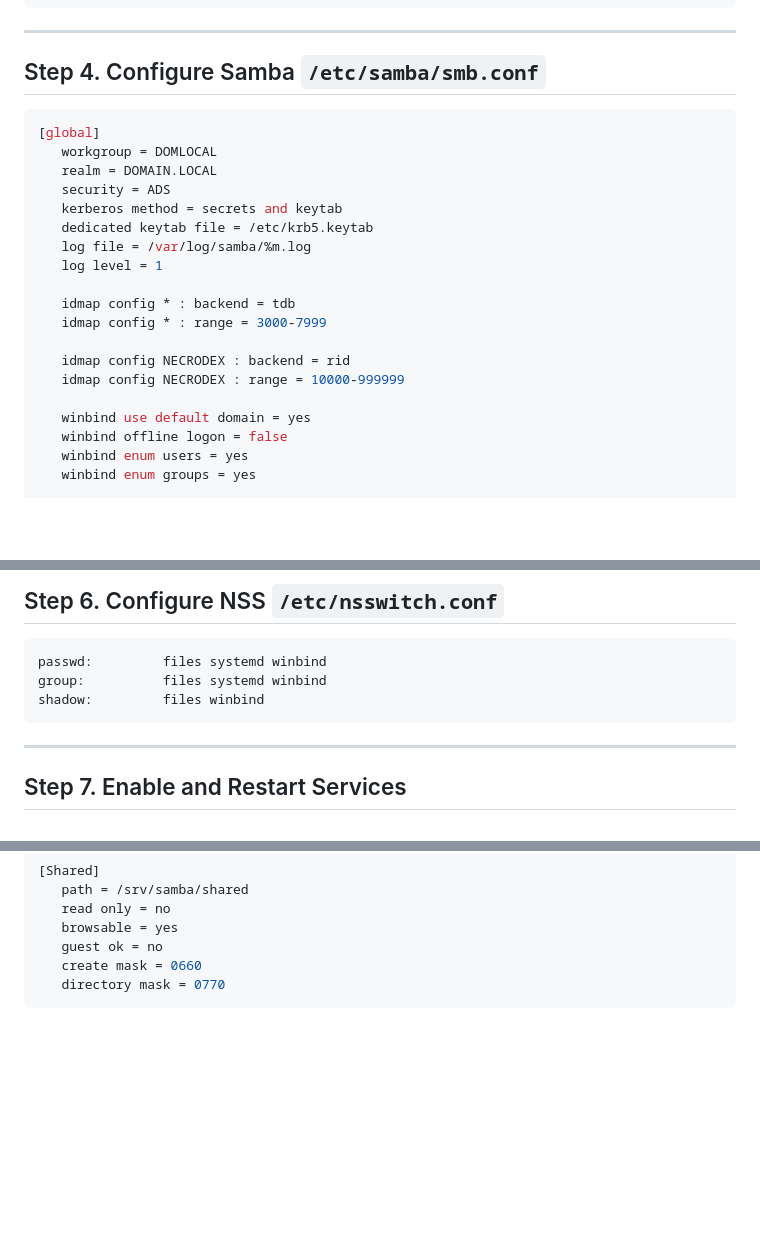
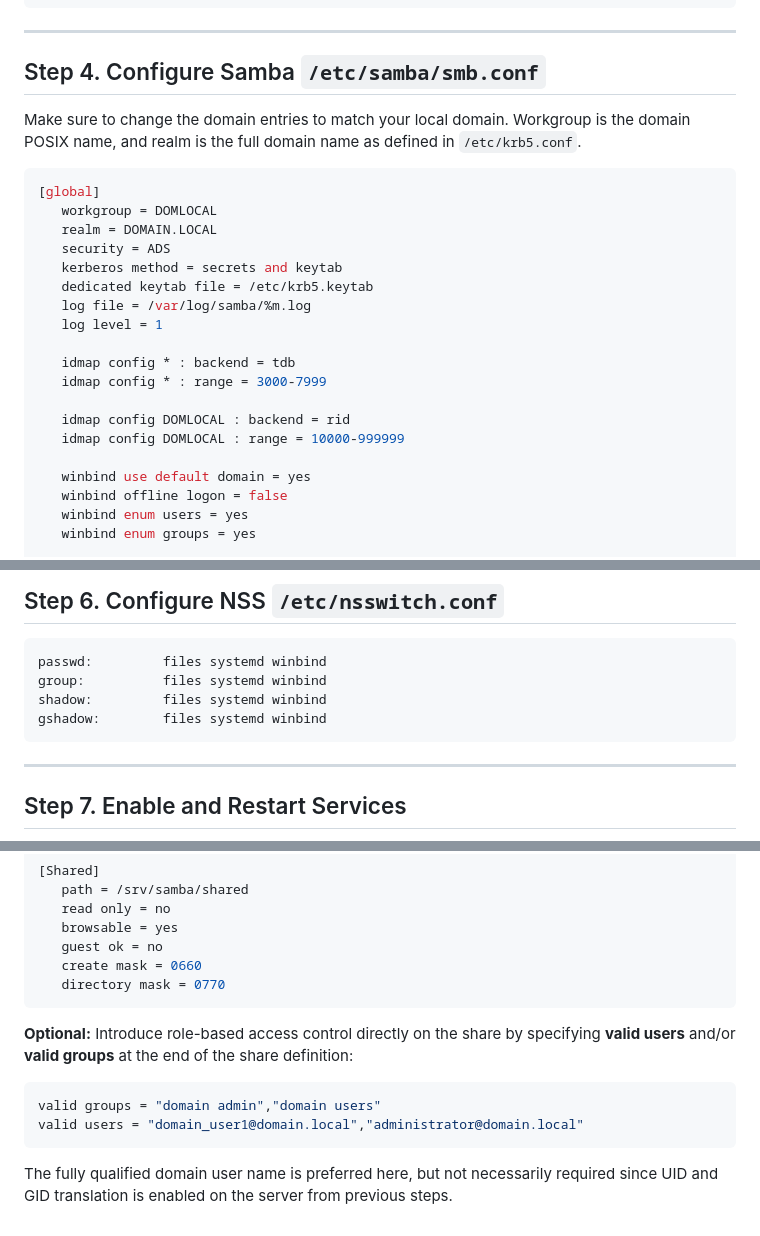
Before and after one commit to the1corrupted/my-website, a Markdown page: posts/2025-05-02-samba-winbind-complete-guide.md, 3 parts joined by grey strips. Drawn GitHub-style; blank space fills up the shorter version.

````diff
--- a/posts/2025-05-02-samba-winbind-complete-guide.md
+++ b/posts/2025-05-02-samba-winbind-complete-guide.md
@@ -57,6 +57,8 @@ apt install -y krb5-user samba smbclient keyutils winbind libnss-winbind libpam-
 
 ## Step 4. Configure Samba `/etc/samba/smb.conf`
 
+Make sure to change the domain entries to match your local domain. Workgroup is the domain POSIX name, and realm is the full domain name as defined in `/etc/krb5.conf`.
+
 ```ini
 [global]
    workgroup = DOMLOCAL
@@ -70,8 +72,8 @@ apt install -y krb5-user samba smbclient keyutils winbind libnss-winbind libpam-
    idmap config * : backend = tdb
    idmap config * : range = 3000-7999
 
-   idmap config NECRODEX : backend = rid
-   idmap config NECRODEX : range = 10000-999999
+   idmap config DOMLOCAL : backend = rid
+   idmap config DOMLOCAL : range = 10000-999999
 
    winbind use default domain = yes
    winbind offline logon = false
@@ -110,7 +112,8 @@ net ads testjoin
 ```ini
 passwd:         files systemd winbind
 group:          files systemd winbind
-shadow:         files winbind
+shadow:         files systemd winbind
+gshadow:        files systemd winbind
 ```
 
 ---
@@ -172,3 +175,12 @@ Enable the share from `/etc/samba/smb.conf` by adding the share properties at th
    create mask = 0660
    directory mask = 0770
 ```
+
+**Optional:** Introduce role-based access control directly on the share by specifying **valid users** and/or **valid groups** at the end of the share definition:
+
+```ini
+valid groups = "domain admin","domain users"
+valid users = "domain_user1@domain.local","administrator@domain.local"
+```
+
+The fully qualified domain user name is preferred here, but not necessarily required since UID and GID translation is enabled on the server from previous steps.
````
